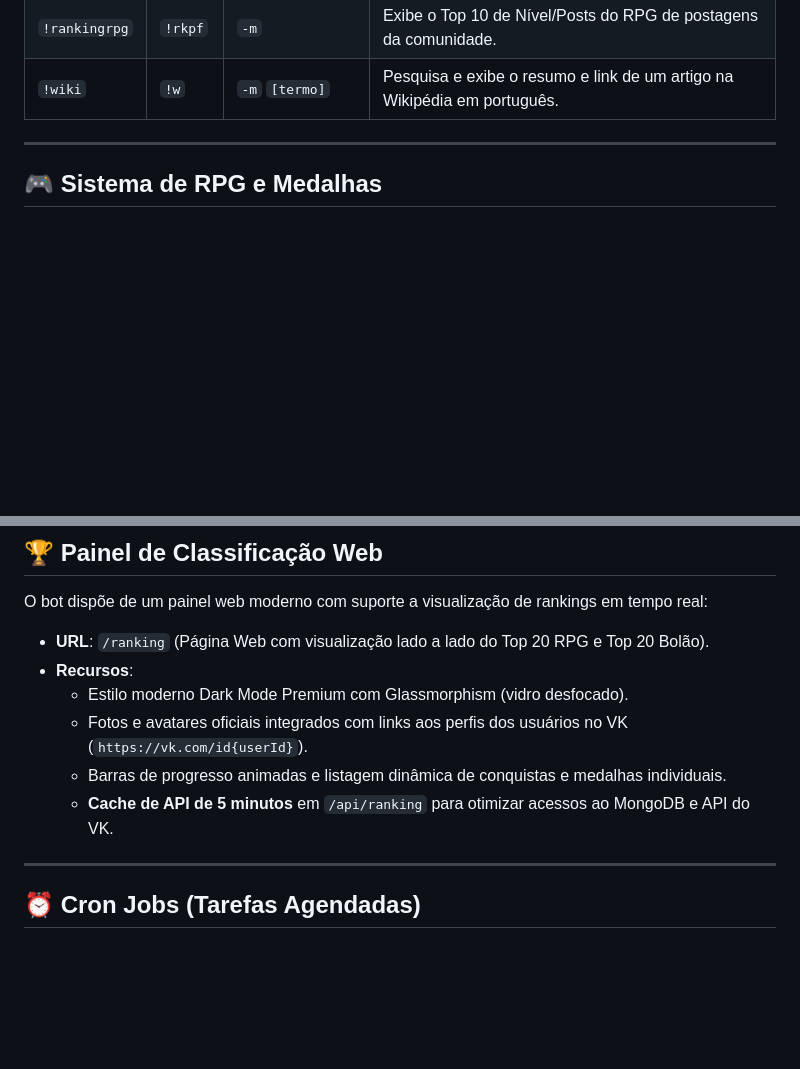
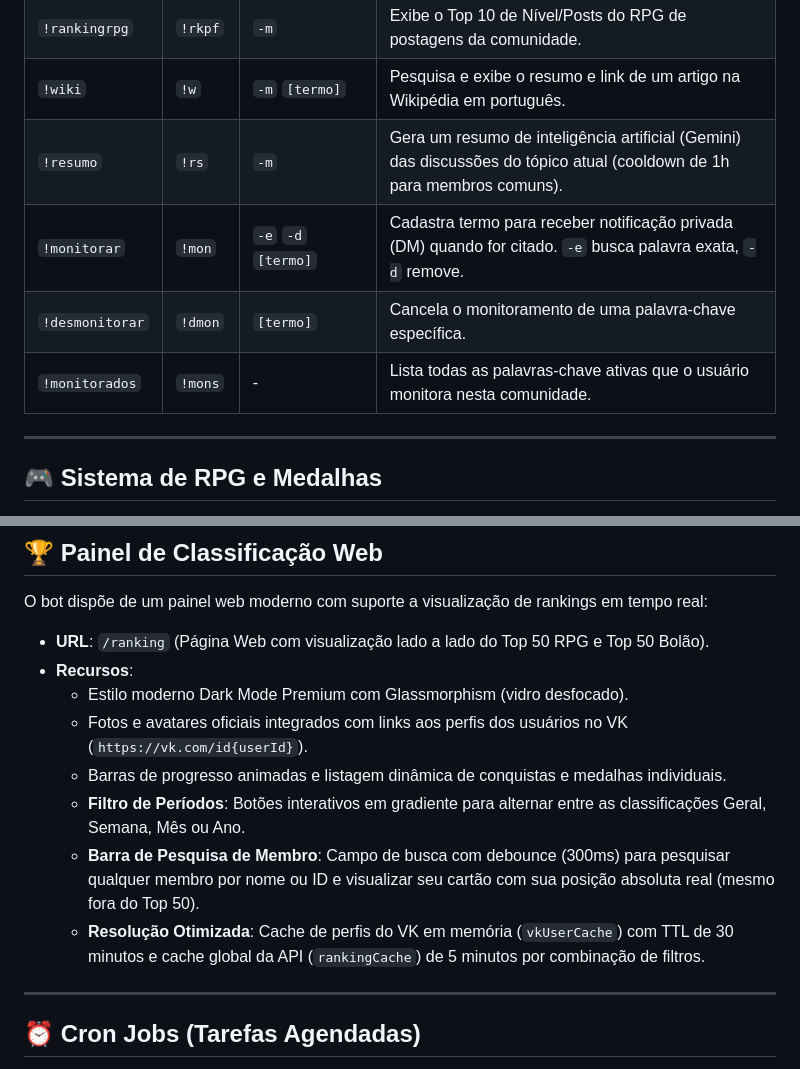
Before and after one commit to jonathasgouv/vkbot2.0, a Markdown page: readme.md, 2 parts joined by grey strips. Drawn GitHub-style; blank space fills up the shorter version.

Commit message:
docs: update readme with !resumo, keyword monitoring commands and ranking web UI changes

```diff
--- a/readme.md
+++ b/readme.md
@@ -70,6 +70,10 @@ Os comandos do bot devem ser digitados em tópicos de discussão do VK e iniciad
 | `!ranking` | `!rk` | `-m` | Exibe o Top 10 de pontuadores acumulados do Bolão da comunidade. |
 | `!rankingrpg` | `!rkpf` | `-m` | Exibe o Top 10 de Nível/Posts do RPG de postagens da comunidade. |
 | `!wiki` | `!w` | `-m` `[termo]` | Pesquisa e exibe o resumo e link de um artigo na Wikipédia em português. |
+| `!resumo` | `!rs` | `-m` | Gera um resumo de inteligência artificial (Gemini) das discussões do tópico atual (cooldown de 1h para membros comuns). |
+| `!monitorar` | `!mon` | `-e` `-d` `[termo]` | Cadastra termo para receber notificação privada (DM) quando for citado. `-e` busca palavra exata, `-d` remove. |
+| `!desmonitorar` | `!dmon` | `[termo]` | Cancela o monitoramento de uma palavra-chave específica. |
+| `!monitorados` | `!mons` | - | Lista todas as palavras-chave ativas que o usuário monitora nesta comunidade. |
 
 ---
 
@@ -115,12 +119,14 @@ As medalhas e conquistas ganhas pelos membros são computadas automaticamente e
 
 ## 🏆 Painel de Classificação Web
 O bot dispõe de um painel web moderno com suporte a visualização de rankings em tempo real:
-- **URL**: `/ranking` (Página Web com visualização lado a lado do Top 20 RPG e Top 20 Bolão).
+- **URL**: `/ranking` (Página Web com visualização lado a lado do Top 50 RPG e Top 50 Bolão).
 - **Recursos**:
   - Estilo moderno Dark Mode Premium com Glassmorphism (vidro desfocado).
   - Fotos e avatares oficiais integrados com links aos perfis dos usuários no VK (`https://vk.com/id{userId}`).
   - Barras de progresso animadas e listagem dinâmica de conquistas e medalhas individuais.
-  - **Cache de API de 5 minutos** em `/api/ranking` para otimizar acessos ao MongoDB e API do VK.
+  - **Filtro de Períodos**: Botões interativos em gradiente para alternar entre as classificações Geral, Semana, Mês ou Ano.
+  - **Barra de Pesquisa de Membro**: Campo de busca com debounce (300ms) para pesquisar qualquer membro por nome ou ID e visualizar seu cartão com sua posição absoluta real (mesmo fora do Top 50).
+  - **Resolução Otimizada**: Cache de perfis do VK em memória (`vkUserCache`) com TTL de 30 minutos e cache global da API (`rankingCache`) de 5 minutos por combinação de filtros.
 
 ---
 
```
